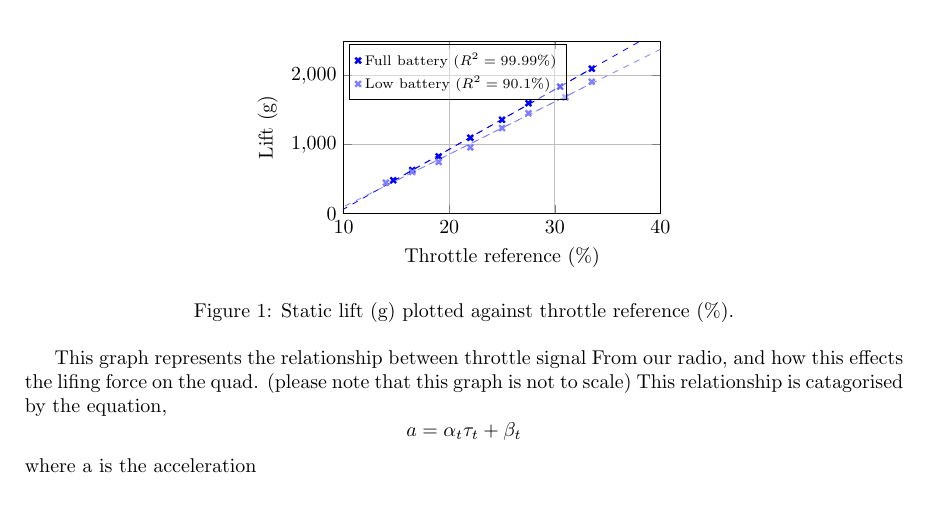
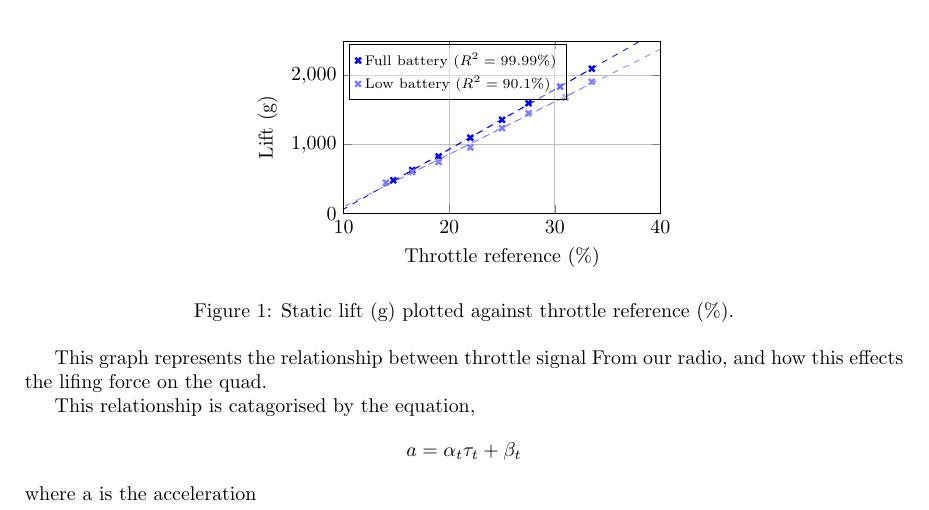
Before and after one commit to QUB-ASL/bzzz, a LaTeX document (docs/whitepapers/kalmanfilter/kalmanfilter.tex): part of page 4 of 6, cut so that both start at the same text. Compiled offline with pdfLaTeX.

Commit message:
minor correction

```diff
--- a/docs/whitepapers/kalmanfilter/kalmanfilter.tex
+++ b/docs/whitepapers/kalmanfilter/kalmanfilter.tex
@@ -310,7 +310,7 @@ barometer, GPS, and Time-of-Flight sensors, respectively.
 
 This graph represents the relationship between throttle signal
 From our radio, and how this effects the lifing force on the quad.
-(please note that this graph is not to scale)
+
 This relationship is catagorised by the equation,
 \[
 a = \alpha_t\tau_t + \beta_t
```
